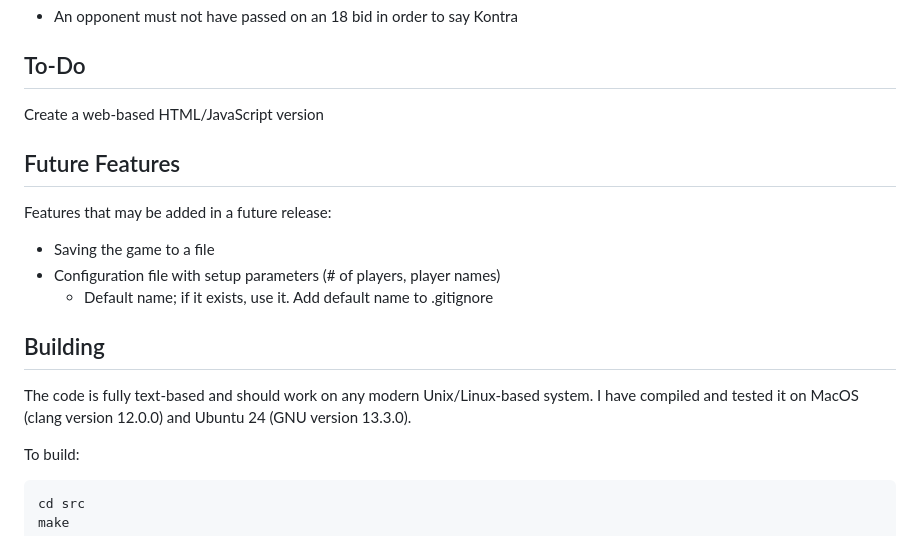
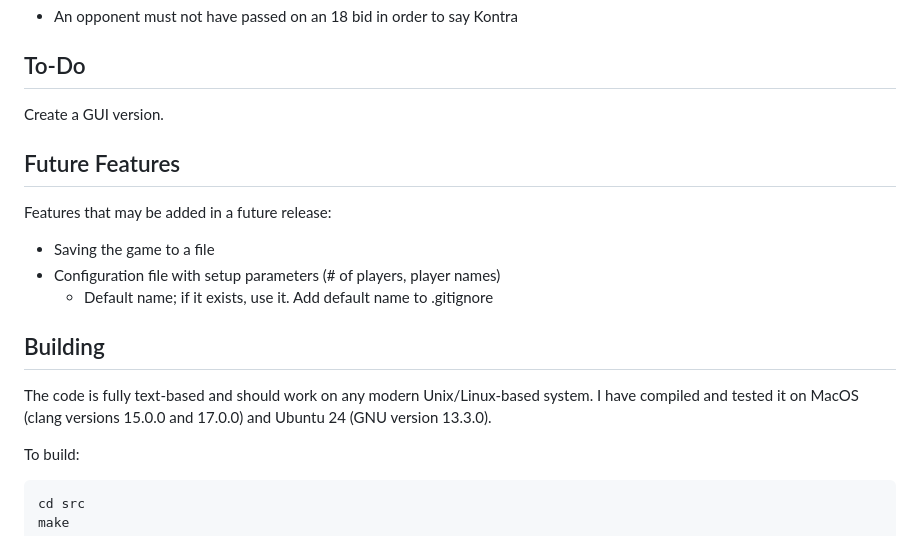
Before and after one commit to Andy4495/skat-scoresheet, a Markdown page: README.md, the part around the change. Drawn GitHub-style.

```diff
--- a/README.md
+++ b/README.md
@@ -71,7 +71,7 @@ These rules are enforced by the players, not the scoresheet, so there is no code
 
 ## To-Do
 
-Create a web-based HTML/JavaScript version
+Create a GUI version.
 
 ## Future Features
 
@@ -83,7 +83,7 @@ Features that may be added in a future release:
 
 ## Building
 
-The code is fully text-based and should work on any modern Unix/Linux-based system. I have compiled and tested it on MacOS (clang version 12.0.0) and Ubuntu 24 (GNU version 13.3.0).
+The code is fully text-based and should work on any modern Unix/Linux-based system. I have compiled and tested it on MacOS (clang versions 15.0.0 and 17.0.0) and Ubuntu 24 (GNU version 13.3.0).
 
 To build:
 
```
